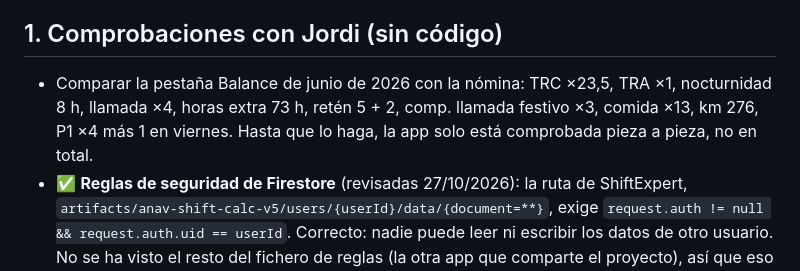
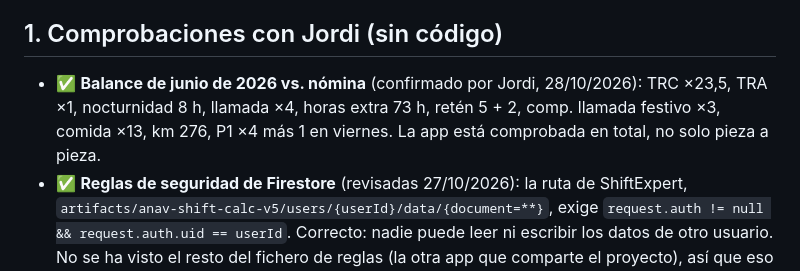
Before and after one commit to fatointernet/shift-expert, a Markdown page: docs/PENDIENTES.md, the part around the change. Drawn GitHub-style.

Commit message:
Marca como confirmado el Balance de junio 2026 contra la nómina real
Co-Authored-By: Claude Sonnet 5 <noreply@anthropic.com>
Claude-Session: https://claude.ai/code/session_01YBxhC1hdPMqxzQo7sGcswo

```diff
--- a/docs/PENDIENTES.md
+++ b/docs/PENDIENTES.md
@@ -3,7 +3,7 @@
 Ordenados por prioridad. Lo marcado "por confirmar" necesita evidencia (convenio o nómina) antes de tocar el código.
 
 ## 1. Comprobaciones con Jordi (sin código)
-- Comparar la pestaña Balance de junio de 2026 con la nómina: TRC ×23,5, TRA ×1, nocturnidad 8 h, llamada ×4, horas extra 73 h, retén 5 + 2, comp. llamada festivo ×3, comida ×13, km 276, P1 ×4 más 1 en viernes. Hasta que lo haga, la app solo está comprobada pieza a pieza, no en total.
+- ✅ **Balance de junio de 2026 vs. nómina** (confirmado por Jordi, 28/10/2026): TRC ×23,5, TRA ×1, nocturnidad 8 h, llamada ×4, horas extra 73 h, retén 5 + 2, comp. llamada festivo ×3, comida ×13, km 276, P1 ×4 más 1 en viernes. La app está comprobada en total, no solo pieza a pieza.
 - ✅ **Reglas de seguridad de Firestore** (revisadas 27/10/2026): la ruta de ShiftExpert, `artifacts/anav-shift-calc-v5/users/{userId}/data/{document=**}`, exige `request.auth != null && request.auth.uid == userId`. Correcto: nadie puede leer ni escribir los datos de otro usuario. No se ha visto el resto del fichero de reglas (la otra app que comparte el proyecto), así que eso queda sin revisar.
 - ✅ **Dominios autorizados de Firebase Auth** (revisado 28/10/2026): están `localhost`, `fatointernet.github.io`, `notasdegasto-12d33.firebaseapp.com` y `notasdegasto-12d33.web.app`. Login funciona en local y en producción.
 
```
